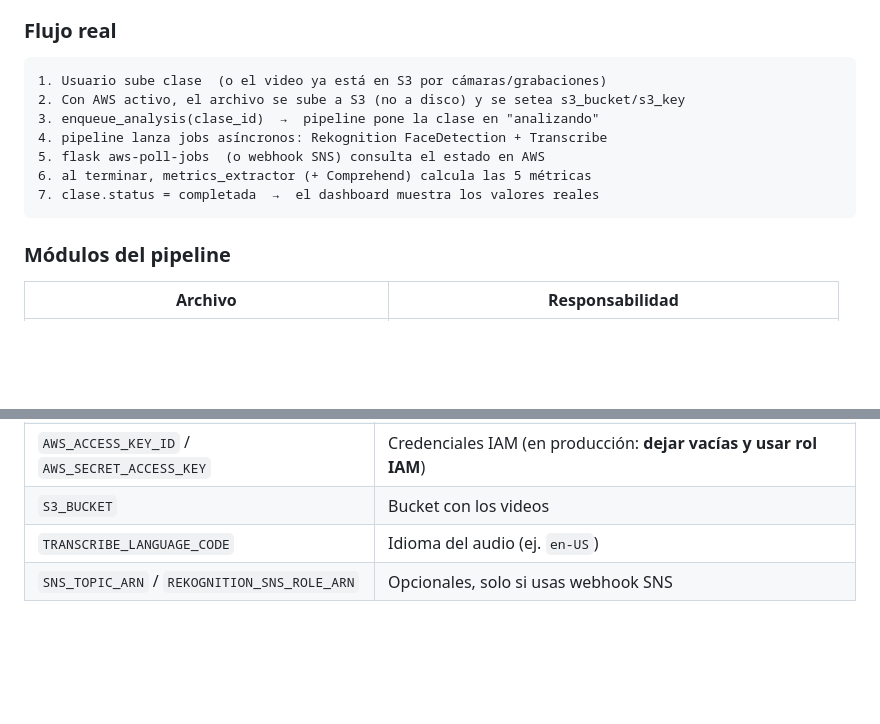
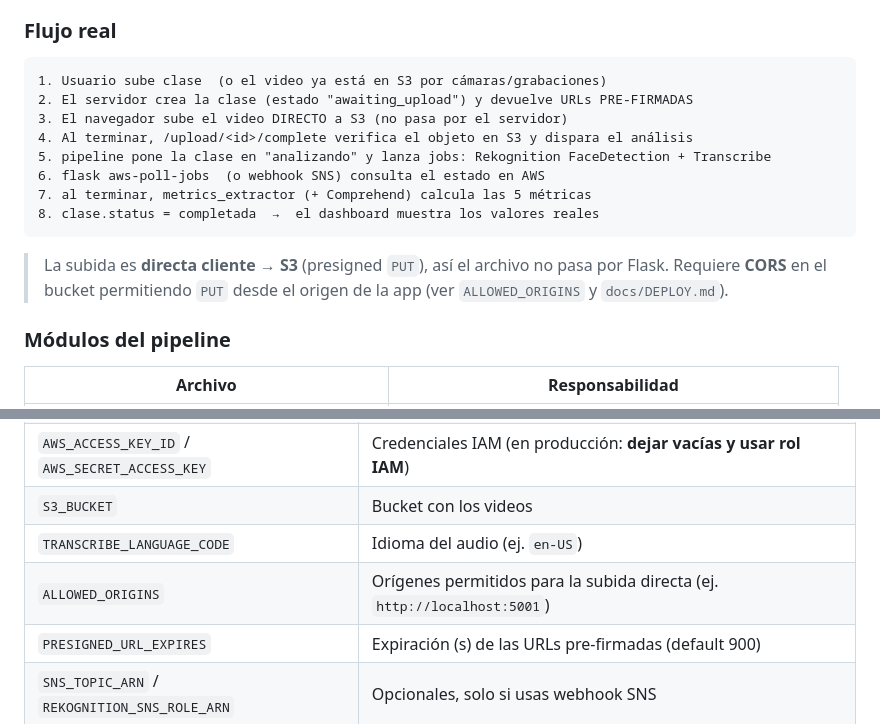
Before and after one commit to RolandCSCHC/Emprendimiento-Proyecto, a Markdown page: README.md, 2 parts joined by grey strips. GitHub-like rendering; blank space fills up the shorter version.

````diff
--- a/README.md
+++ b/README.md
@@ -146,13 +146,18 @@ Con `AWS_ENABLED=false` la app funciona normal sin tocar AWS (los archivos se gu
 
 ```text
 1. Usuario sube clase  (o el video ya está en S3 por cámaras/grabaciones)
-2. Con AWS activo, el archivo se sube a S3 (no a disco) y se setea s3_bucket/s3_key
-3. enqueue_analysis(clase_id)  →  pipeline pone la clase en "analizando"
-4. pipeline lanza jobs asíncronos: Rekognition FaceDetection + Transcribe
-5. flask aws-poll-jobs  (o webhook SNS) consulta el estado en AWS
-6. al terminar, metrics_extractor (+ Comprehend) calcula las 5 métricas
-7. clase.status = completada  →  el dashboard muestra los valores reales
+2. El servidor crea la clase (estado "awaiting_upload") y devuelve URLs PRE-FIRMADAS
+3. El navegador sube el video DIRECTO a S3 (no pasa por el servidor)
+4. Al terminar, /upload/<id>/complete verifica el objeto en S3 y dispara el análisis
+5. pipeline pone la clase en "analizando" y lanza jobs: Rekognition FaceDetection + Transcribe
+6. flask aws-poll-jobs  (o webhook SNS) consulta el estado en AWS
+7. al terminar, metrics_extractor (+ Comprehend) calcula las 5 métricas
+8. clase.status = completada  →  el dashboard muestra los valores reales
 ```
+
+> La subida es **directa cliente → S3** (presigned `PUT`), así el archivo no pasa por
+> Flask. Requiere **CORS** en el bucket permitiendo `PUT` desde el origen de la app
+> (ver `ALLOWED_ORIGINS` y `docs/DEPLOY.md`).
 
 ### Módulos del pipeline
 
@@ -203,6 +208,8 @@ Con `AWS_ENABLED=false` la app funciona normal sin tocar AWS (los archivos se gu
 | `AWS_ACCESS_KEY_ID` / `AWS_SECRET_ACCESS_KEY` | Credenciales IAM (en producción: **dejar vacías y usar rol IAM**) |
 | `S3_BUCKET` | Bucket con los videos |
 | `TRANSCRIBE_LANGUAGE_CODE` | Idioma del audio (ej. `en-US`) |
+| `ALLOWED_ORIGINS` | Orígenes permitidos para la subida directa (ej. `http://localhost:5001`) |
+| `PRESIGNED_URL_EXPIRES` | Expiración (s) de las URLs pre-firmadas (default 900) |
 | `SNS_TOPIC_ARN` / `REKOGNITION_SNS_ROLE_ARN` | Opcionales, solo si usas webhook SNS |
 
 ### Comandos del pipeline
````
Also changed, not shown: docs/DEPLOY.md (+29 -8 lines), docs/ONBOARDING-EQUIPO.md (+1 -0 lines).
